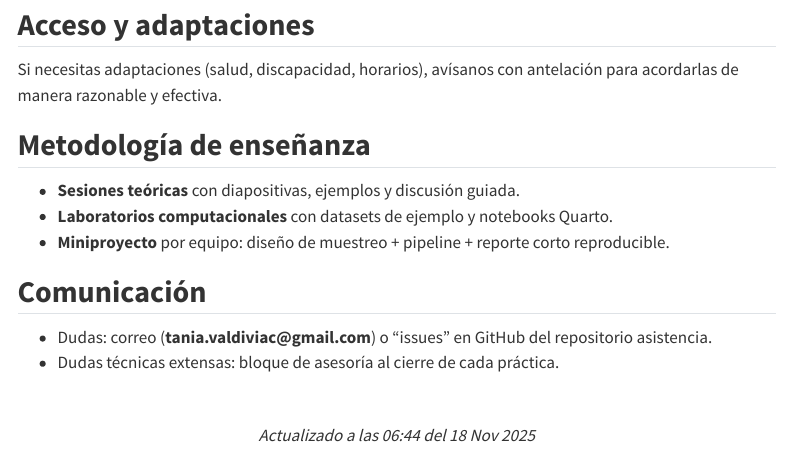
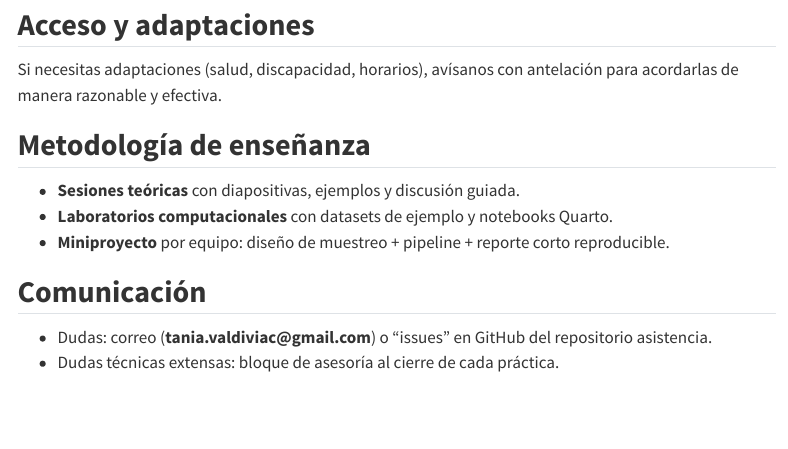
Before and after one commit to taniavaldiviac/metabarcoding-code, a Quarto document (scripts/syllabus.qmd): the page in a window 1100 px wide, from 1980 px down. Rendered offline with R 4.5, knitr and Pandoc in place of Quarto, with nearby package versions; menus at the side of the page are left out.

Commit message:
Clean up syllabus formatting
Removed HTML line breaks and center alignment from syllabus.

```diff
--- a/scripts/syllabus.qmd
+++ b/scripts/syllabus.qmd
@@ -85,7 +85,3 @@ Si necesitas adaptaciones (salud, discapacidad, horarios), avísanos con antelac
 
 -   Dudas: correo (**tania.valdiviac\@gmail.com**) o “issues” en GitHub del repositorio asistencia.\
 -   Dudas técnicas extensas: bloque de asesoría al cierre de cada práctica.
-
-<br>
-
-<center>*Actualizado a las `r format(Sys.time(), "%H:%M")` del `r format(Sys.Date(), "%d %b %Y")`*</center>
```
